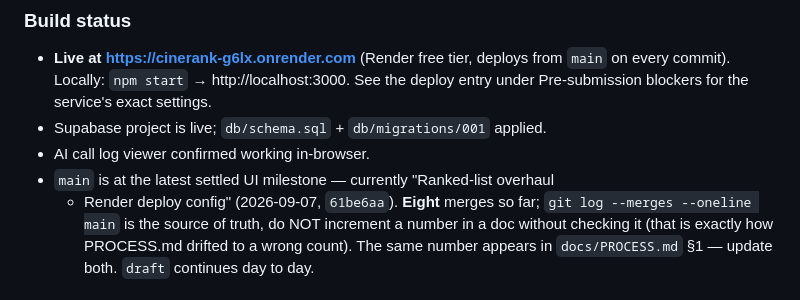
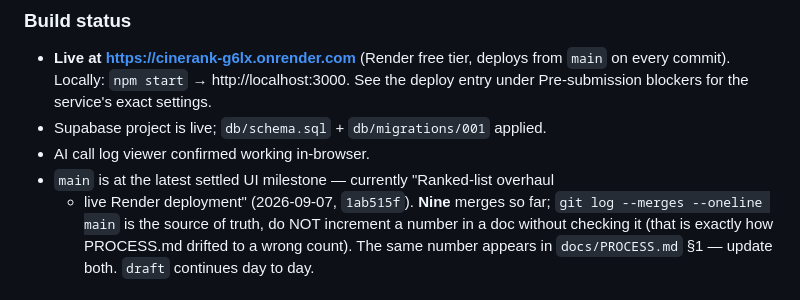
Before and after one commit to guycn1/cinerank-project, a Markdown page: CLAUDE.md, the part around the change. Drawn GitHub-style.

```diff
--- a/CLAUDE.md
+++ b/CLAUDE.md
@@ -33,7 +33,7 @@ lives in `docs/DECISIONS.md`; this is the *what / now*.
 * Supabase project is live; `db/schema.sql` + `db/migrations/001` applied.
 * AI call log viewer confirmed working in-browser.
 * `main` is at the latest settled UI milestone — currently "Ranked-list overhaul
-  + Render deploy config" (2026-09-07, `61be6aa`). **Eight** merges so far;
+  + live Render deployment" (2026-09-07, `1ab515f`). **Nine** merges so far;
   `git log --merges --oneline main` is the source of truth, do NOT increment a
   number in a doc without checking it (that is exactly how PROCESS.md drifted to
   a wrong count). The same number appears in `docs/PROCESS.md` §1 — update both.
```
Also changed, not shown: docs/PROCESS.md (+1 -1 lines).
